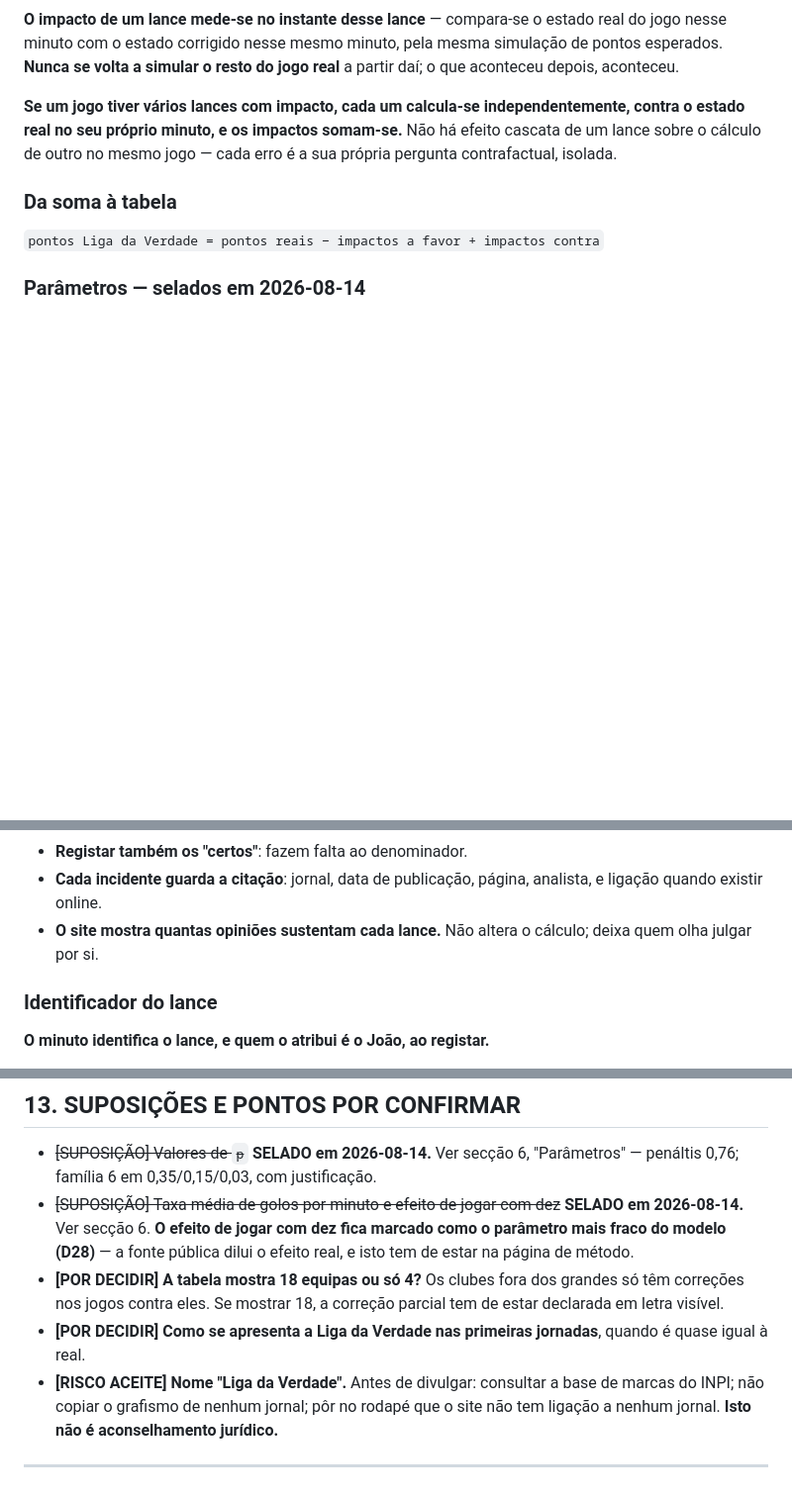
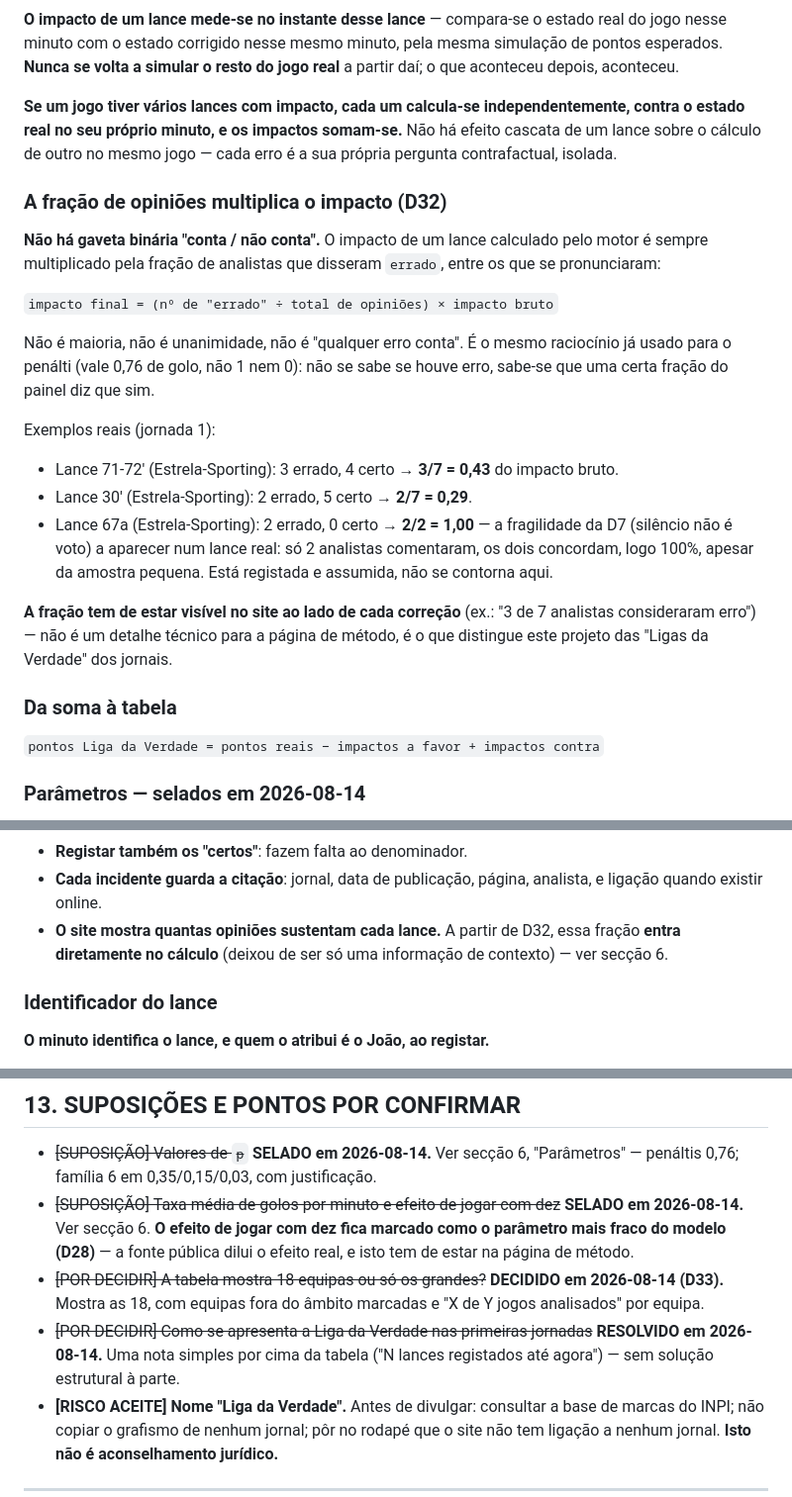
Before and after one commit to jaerix-labs/liga-da-verdade, a Markdown page: CLAUDE.md, 3 parts joined by grey strips. Shown at 99% size. Rendered like a GitHub page; blank space fills up the shorter version.

Commit message:
D32: fração de opiniões multiplica o impacto (não é interruptor de maioria); D33: Liga da Verdade mostra as 18 equipas

```diff
--- a/CLAUDE.md
+++ b/CLAUDE.md
@@ -318,6 +318,32 @@ independentemente, contra o estado real no seu próprio minuto, e os impactos
 somam-se.** Não há efeito cascata de um lance sobre o cálculo de outro no
 mesmo jogo — cada erro é a sua própria pergunta contrafactual, isolada.
 
+### A fração de opiniões multiplica o impacto (D32)
+
+**Não há gaveta binária "conta / não conta".** O impacto de um lance
+calculado pelo motor é sempre multiplicado pela fração de analistas que
+disseram `errado`, entre os que se pronunciaram:
+
+`impacto final = (nº de "errado" ÷ total de opiniões) × impacto bruto`
+
+Não é maioria, não é unanimidade, não é "qualquer erro conta". É o mesmo
+raciocínio já usado para o penálti (vale 0,76 de golo, não 1 nem 0): não se
+sabe se houve erro, sabe-se que uma certa fração do painel diz que sim.
+
+Exemplos reais (jornada 1):
+- Lance 71-72' (Estrela-Sporting): 3 errado, 4 certo → **3/7 = 0,43** do
+  impacto bruto.
+- Lance 30' (Estrela-Sporting): 2 errado, 5 certo → **2/7 = 0,29**.
+- Lance 67a (Estrela-Sporting): 2 errado, 0 certo → **2/2 = 1,00** — a
+  fragilidade da D7 (silêncio não é voto) a aparecer num lance real: só 2
+  analistas comentaram, os dois concordam, logo 100%, apesar da amostra
+  pequena. Está registada e assumida, não se contorna aqui.
+
+**A fração tem de estar visível no site ao lado de cada correção** (ex.: "3
+de 7 analistas consideraram erro") — não é um detalhe técnico para a página
+de método, é o que distingue este projeto das "Ligas da Verdade" dos
+jornais.
+
 ### Da soma à tabela
 
 `pontos Liga da Verdade = pontos reais − impactos a favor + impactos contra`
@@ -404,8 +430,9 @@ respetiva fonte, e são imutáveis durante a época 2026/27.**
 - **Registar também os "certos"**: fazem falta ao denominador.
 - **Cada incidente guarda a citação**: jornal, data de publicação, página,
   analista, e ligação quando existir online.
-- **O site mostra quantas opiniões sustentam cada lance.** Não altera o
-  cálculo; deixa quem olha julgar por si.
+- **O site mostra quantas opiniões sustentam cada lance.** A partir de D32,
+  essa fração **entra diretamente no cálculo** (deixou de ser só uma
+  informação de contexto) — ver secção 6.
 
 ### Identificador do lance
 
@@ -559,11 +588,12 @@ Todas em **2026-08-13**, salvo indicação.
   **SELADO em 2026-08-14.** Ver secção 6. **O efeito de jogar com dez fica
   marcado como o parâmetro mais fraco do modelo (D28)** — a fonte pública
   dilui o efeito real, e isto tem de estar na página de método.
-- **[POR DECIDIR] A tabela mostra 18 equipas ou só 4?** Os clubes fora dos
-  grandes só têm correções nos jogos contra eles. Se mostrar 18, a correção
-  parcial tem de estar declarada em letra visível.
-- **[POR DECIDIR] Como se apresenta a Liga da Verdade nas primeiras jornadas**,
-  quando é quase igual à real.
+- ~~[POR DECIDIR] A tabela mostra 18 equipas ou só os grandes?~~ **DECIDIDO
+  em 2026-08-14 (D33).** Mostra as 18, com equipas fora do âmbito marcadas e
+  "X de Y jogos analisados" por equipa.
+- ~~[POR DECIDIR] Como se apresenta a Liga da Verdade nas primeiras
+  jornadas~~ **RESOLVIDO em 2026-08-14.** Uma nota simples por cima da
+  tabela ("N lances registados até agora") — sem solução estrutural à parte.
 - **[RISCO ACEITE] Nome "Liga da Verdade".** Antes de divulgar: consultar a
   base de marcas do INPI; não copiar o grafismo de nenhum jornal; pôr no rodapé
   que o site não tem ligação a nenhum jornal. **Isto não é aconselhamento
```
Also changed, not shown: other parts of CLAUDE.md (+2 -0 lines).
